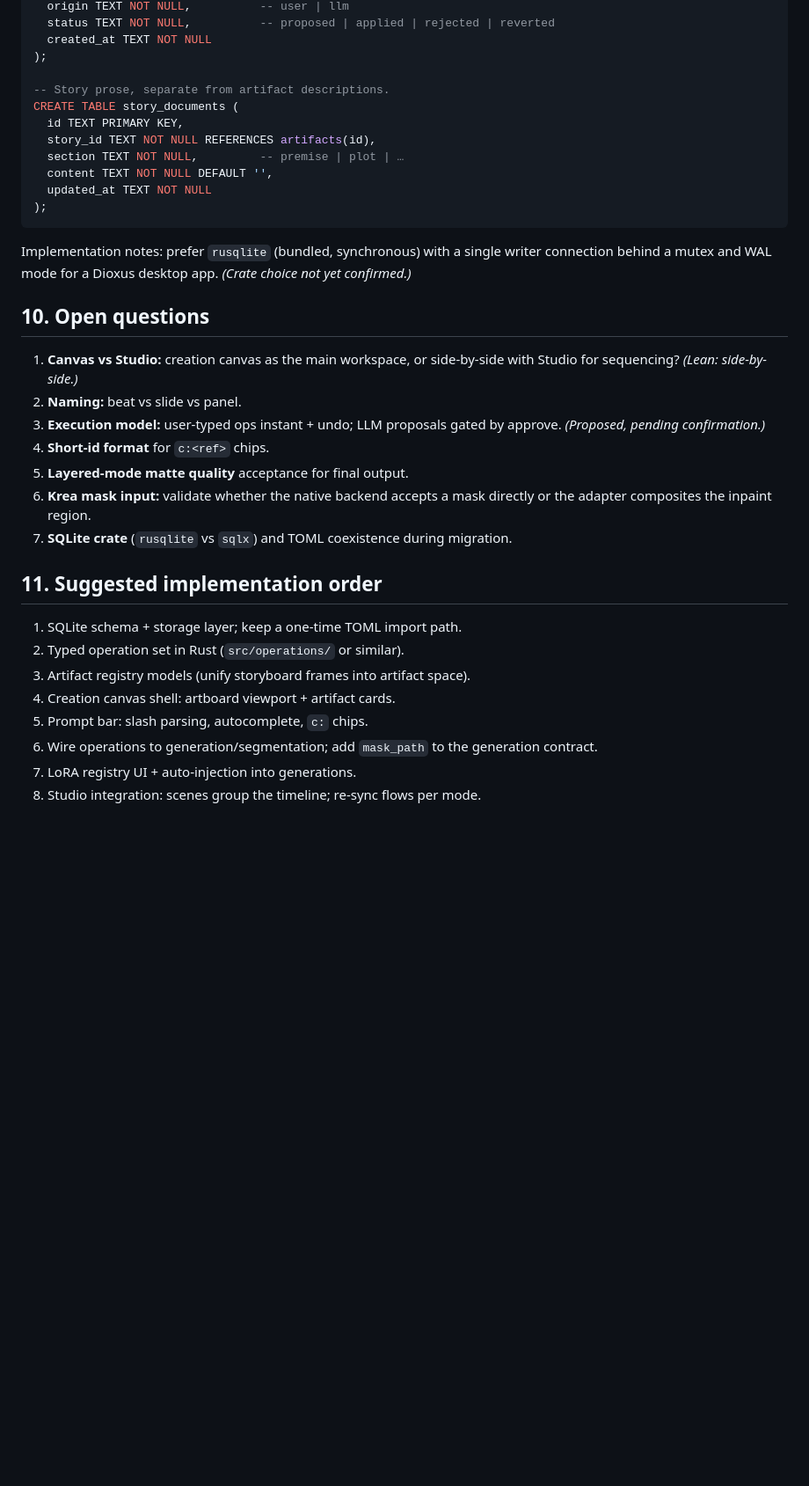
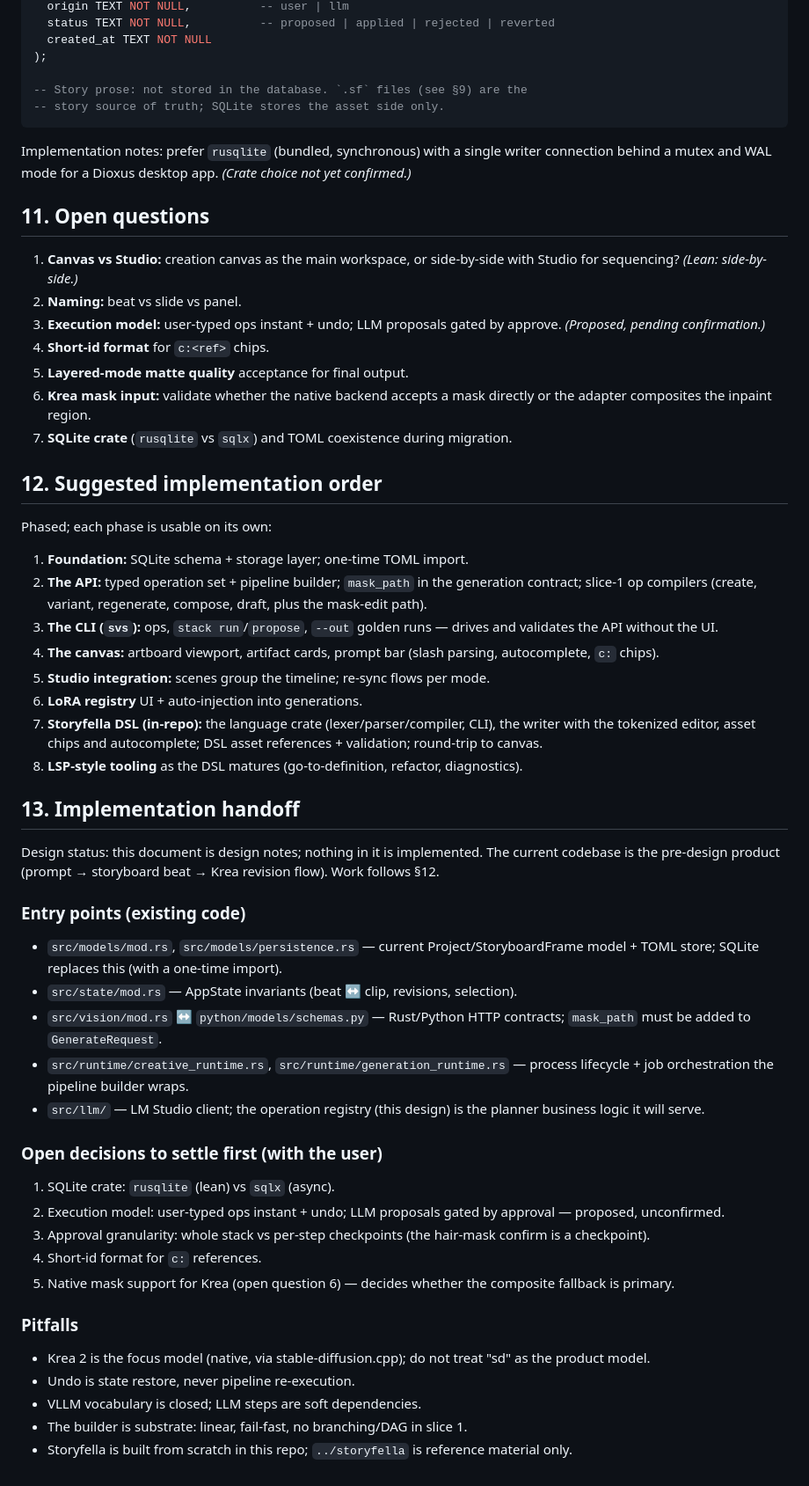
Before and after one commit to StanZap/storyfella-project, a Markdown page: docs/artifact-canvas.md, the part around one of its changes. Shown at 88% size. Rendered like a GitHub page; blank space fills up the shorter version.

Commit message:
docs: add storyfella plans and implementation handoff

````diff
--- a/docs/artifact-canvas.md
+++ b/docs/artifact-canvas.md
@@ -456,21 +496,15 @@ CREATE TABLE operation_log (
   created_at TEXT NOT NULL
 );
 
--- Story prose, separate from artifact descriptions.
-CREATE TABLE story_documents (
-  id TEXT PRIMARY KEY,
-  story_id TEXT NOT NULL REFERENCES artifacts(id),
-  section TEXT NOT NULL,         -- premise | plot | …
-  content TEXT NOT NULL DEFAULT '',
-  updated_at TEXT NOT NULL
-);
+-- Story prose: not stored in the database. `.sf` files (see §9) are the
+-- story source of truth; SQLite stores the asset side only.
 ```
 
 Implementation notes: prefer `rusqlite` (bundled, synchronous) with a single
 writer connection behind a mutex and WAL mode for a Dioxus desktop app.
 *(Crate choice not yet confirmed.)*
 
-## 10. Open questions
+## 11. Open questions
 
 1. **Canvas vs Studio:** creation canvas as the main workspace, or
    side-by-side with Studio for sequencing? *(Lean: side-by-side.)*
@@ -484,14 +518,64 @@ writer connection behind a mutex and WAL mode for a Dioxus desktop app.
 7. **SQLite crate** (`rusqlite` vs `sqlx`) and TOML coexistence during
    migration.
 
-## 11. Suggested implementation order
+## 12. Suggested implementation order
 
-1. SQLite schema + storage layer; keep a one-time TOML import path.
-2. Typed operation set in Rust (`src/operations/` or similar).
-3. Artifact registry models (unify storyboard frames into artifact space).
-4. Creation canvas shell: artboard viewport + artifact cards.
-5. Prompt bar: slash parsing, autocomplete, `c:` chips.
-6. Wire operations to generation/segmentation; add `mask_path` to the
-   generation contract.
-7. LoRA registry UI + auto-injection into generations.
-8. Studio integration: scenes group the timeline; re-sync flows per mode.
+Phased; each phase is usable on its own:
+
+1. **Foundation:** SQLite schema + storage layer; one-time TOML import.
+2. **The API:** typed operation set + pipeline builder; `mask_path` in the
+   generation contract; slice-1 op compilers (create, variant, regenerate,
+   compose, draft, plus the mask-edit path).
+3. **The CLI (`svs`):** ops, `stack run`/`propose`, `--out` golden runs —
+   drives and validates the API without the UI.
+4. **The canvas:** artboard viewport, artifact cards, prompt bar (slash
+   parsing, autocomplete, `c:` chips).
+5. **Studio integration:** scenes group the timeline; re-sync flows per
+   mode.
+6. **LoRA registry** UI + auto-injection into generations.
+7. **Storyfella DSL (in-repo):** the language crate (lexer/parser/compiler,
+   CLI), the writer with the tokenized editor, asset chips and autocomplete;
+   DSL asset references + validation; round-trip to canvas.
+8. **LSP-style tooling** as the DSL matures (go-to-definition, refactor,
+   diagnostics).
+
+## 13. Implementation handoff
+
+Design status: this document is design notes; nothing in it is implemented.
+The current codebase is the pre-design product (prompt → storyboard beat →
+Krea revision flow). Work follows §12.
+
+### Entry points (existing code)
+
+- `src/models/mod.rs`, `src/models/persistence.rs` — current
+  Project/StoryboardFrame model + TOML store; SQLite replaces this (with a
+  one-time import).
+- `src/state/mod.rs` — AppState invariants (beat ↔ clip, revisions,
+  selection).
+- `src/vision/mod.rs` ↔ `python/models/schemas.py` — Rust/Python HTTP
+  contracts; `mask_path` must be added to `GenerateRequest`.
+- `src/runtime/creative_runtime.rs`, `src/runtime/generation_runtime.rs` —
+  process lifecycle + job orchestration the pipeline builder wraps.
+- `src/llm/` — LM Studio client; the operation registry (this design) is the
+  planner business logic it will serve.
+
+### Open decisions to settle first (with the user)
+
+1. SQLite crate: `rusqlite` (lean) vs `sqlx` (async).
+2. Execution model: user-typed ops instant + undo; LLM proposals gated by
+   approval — proposed, unconfirmed.
+3. Approval granularity: whole stack vs per-step checkpoints (the hair-mask
+   confirm is a checkpoint).
+4. Short-id format for `c:` references.
+5. Native mask support for Krea (open question 6) — decides whether the
+   composite fallback is primary.
+
+### Pitfalls
+
+- Krea 2 is the focus model (native, via stable-diffusion.cpp); do not treat
+  "sd" as the product model.
+- Undo is state restore, never pipeline re-execution.
+- VLLM vocabulary is closed; LLM steps are soft dependencies.
+- The builder is substrate: linear, fail-fast, no branching/DAG in slice 1.
+- Storyfella is built from scratch in this repo; `../storyfella` is reference
+  material only.
````
Also changed, not shown: other parts of docs/artifact-canvas.md (+42 -2 lines).
